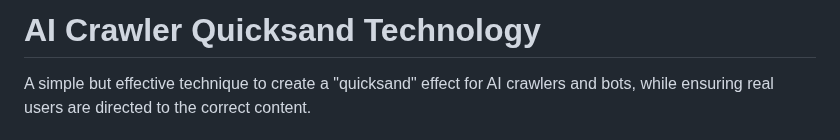
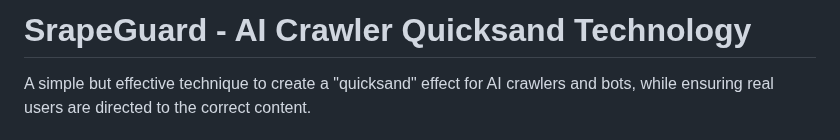
Before and after one commit to SammyLord/scrapeguard, a Markdown page: README.md, the part around the change. Rendered like a GitHub page.

Commit message:
Checkpoint: Update project name in README.md to 'SrapeGuard - AI Crawler Quicksand Technology'

```diff
--- a/README.md
+++ b/README.md
@@ -1,4 +1,4 @@
-# AI Crawler Quicksand Technology
+# SrapeGuard - AI Crawler Quicksand Technology
 
 A simple but effective technique to create a "quicksand" effect for AI crawlers and bots, while ensuring real users are directed to the correct content.
 
```
